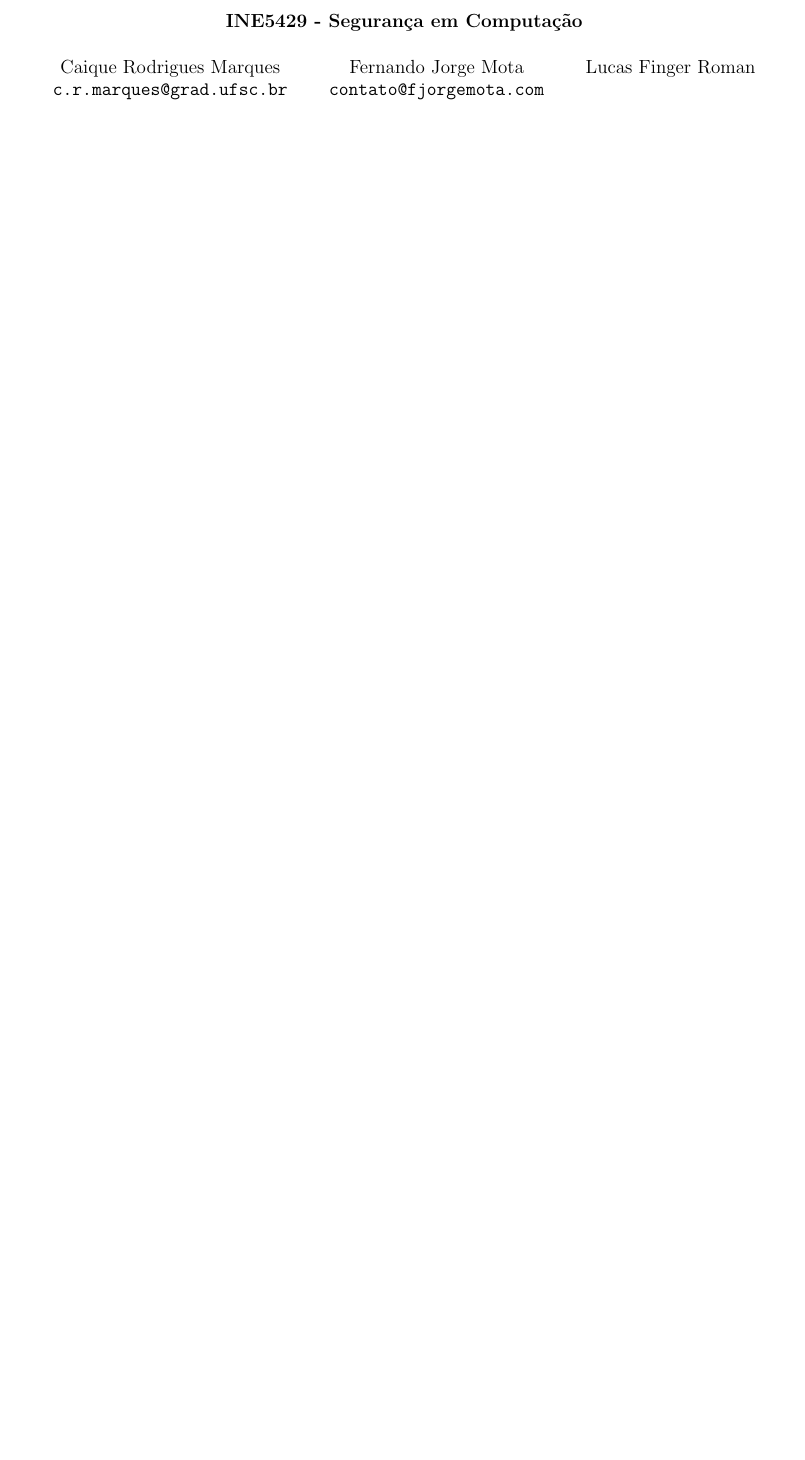
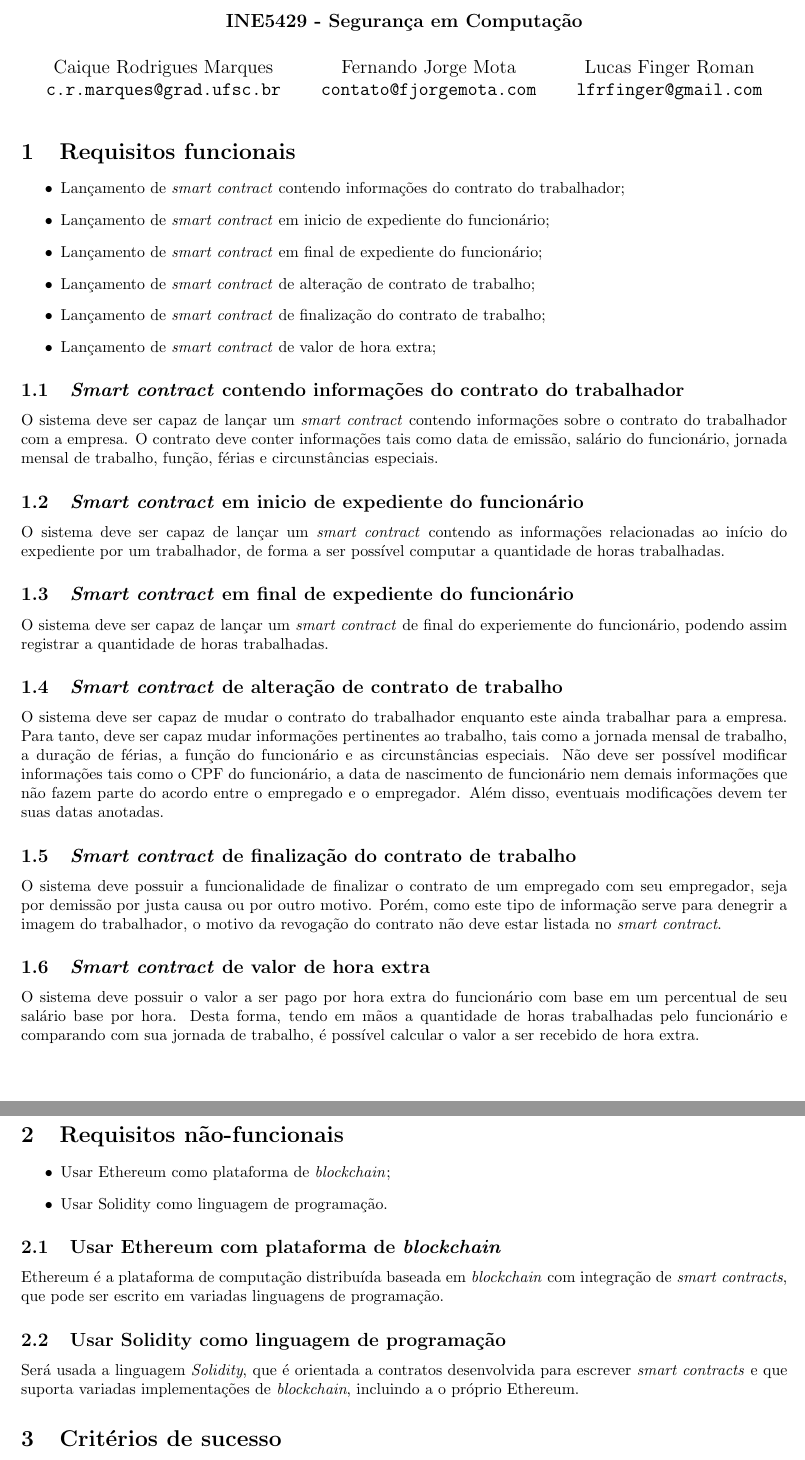
Before and after one commit to mrcaique/pockety, a LaTeX document (report/report.tex): part of the page before the commit and two parts of pages 1 and 2 of 2 after it, the two joined at a grey line, cut so that both start at the same text, the shorter picture padded with empty space. Compiled offline with pdfLaTeX.

Commit message:
First revision of the document

```diff
--- a/report/report.tex
+++ b/report/report.tex
@@ -13,10 +13,76 @@
     Fernando Jorge Mota \\
     {\texttt{contato@fjorgemota.com}}
     \and
-    Lucas Finger Roman
+    Lucas Finger Roman \\
+    {\texttt{lfrfinger@gmail.com}}
 }
 \date{}
 
 \begin{document}
 
 \maketitle
+% \tebleofcontents
+\section{Requisitos funcionais}
+\begin{itemize}
+    \item Lançamento de \textit{smart contract} contendo informações do contrato do
+      trabalhador;
+    \item Lançamento de \textit{smart contract} em inicio de expediente do funcionário;
+    \item Lançamento de \textit{smart contract} em final de expediente do funcionário;
+    \item Lançamento de \textit{smart contract} de alteração de contrato de trabalho;
+    \item Lançamento de \textit{smart contract} de finalização do contrato de trabalho;
+    \item Lançamento de \textit{smart contract} de valor de hora extra;
+\end{itemize}
+
+\subsection{\textit{Smart contract} contendo informações do contrato do trabalhador}
+O sistema deve ser capaz de lançar um \textit{smart contract} contendo
+informações sobre o contrato do trabalhador com a empresa. O contrato deve
+conter informações tais como data de emissão, salário do funcionário, jornada
+mensal de trabalho, função, férias e
+circunstâncias especiais.
+
+\subsection{\textit{Smart contract} em inicio de expediente do funcionário}
+O sistema deve ser capaz de lançar um \textit{smart contract} contendo as
+informações relacionadas ao início do expediente por um trabalhador, de forma a
+ser possível computar a quantidade de horas trabalhadas.
+
+\subsection{\textit{Smart contract} em final de expediente do funcionário}
+O sistema deve ser capaz de lançar um \textit{smart contract} de final do
+experiemente do funcionário, podendo assim registrar a quantidade de horas trabalhadas.
+
+\subsection{\textit{Smart contract} de alteração de contrato de trabalho}
+O sistema deve ser capaz de mudar o contrato do trabalhador enquanto este
+ainda trabalhar para a empresa. Para tanto, deve ser capaz mudar informações
+pertinentes ao trabalho, tais como a jornada mensal de trabalho, a duração de férias,
+a função do funcionário e as circunstâncias especiais. Não deve ser possível modificar
+informações tais como o CPF do funcionário, a data de nascimento de funcionário
+nem demais informações que não fazem parte do acordo entre o empregado e o
+empregador. Além disso, eventuais modificações devem ter suas datas anotadas.
+
+\subsection{\textit{Smart contract} de finalização do contrato de trabalho}
+O sistema deve possuir a funcionalidade de finalizar o contrato de um empregado
+com seu empregador, seja por demissão por justa causa ou por outro motivo.
+Porém, como este tipo de informação serve para denegrir a imagem do trabalhador,
+o motivo da revogação do contrato não deve estar listada no \textit{smart contract}.
+
+\subsection{\textit{Smart contract} de valor de hora extra}
+O sistema deve possuir o valor a ser pago por hora extra do funcionário com base em
+um percentual de seu salário base por hora. Desta forma, tendo em mãos a quantidade de horas
+trabalhadas pelo funcionário e comparando com sua jornada de trabalho, é possível calcular
+o valor a ser recebido de hora extra.
+
+
+\section{Requisitos não-funcionais}
+\begin{itemize}
+    \item Usar Ethereum como plataforma de \textit{blockchain};
+    \item Usar Solidity como linguagem de programação.
+\end{itemize}
+
+\subsection{Usar Ethereum com plataforma de \textit{blockchain}}
+Ethereum é a plataforma de computação distribuída baseada em \textit{blockchain} com integração de \textit{smart contracts}, que pode ser escrito em variadas
+linguagens de programação.
+
+\subsection{Usar Solidity como linguagem de programação}
+Será usada a linguagem \textit{Solidity}, que é orientada a contratos desenvolvida para
+escrever \textit{smart contracts} e que suporta variadas implementações de \textit{blockchain}, incluindo a o próprio Ethereum.
+
+\section{Critérios de sucesso}
```
Also changed, not shown: report/report.tex (7 more changed lines).
